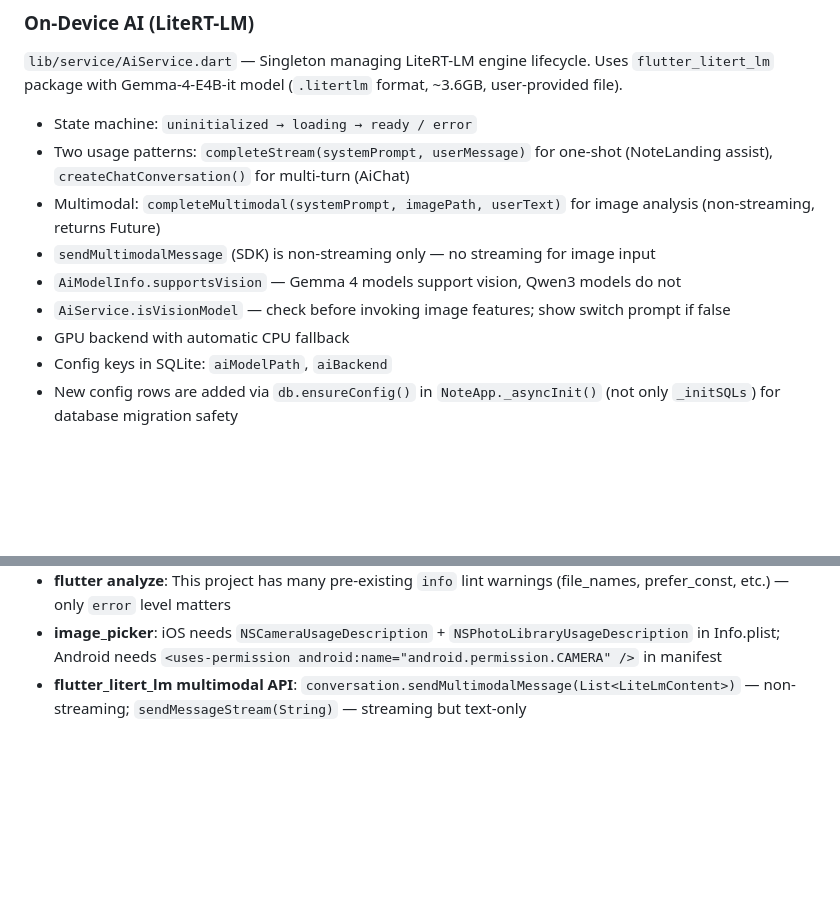
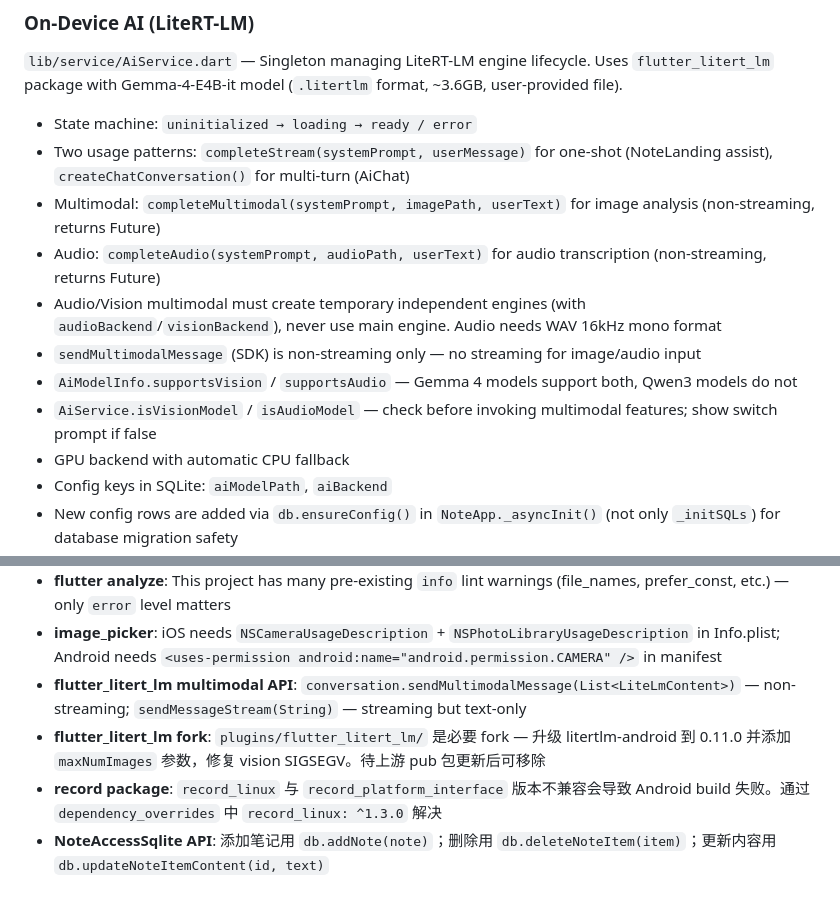
Before and after one commit to lorisunjunbin/lsnote, a Markdown page: CLAUDE.md, 2 parts joined by grey strips. GitHub-like rendering; blank space fills up the shorter version.

Commit message:
docs: update CLAUDE.md with audio/voice gotchas and plugin fork notes

```diff
--- a/CLAUDE.md
+++ b/CLAUDE.md
@@ -144,9 +144,11 @@ Material Design 3 with `ColorScheme`. The user picks one of 16 colors (`Colors.p
 - State machine: `uninitialized → loading → ready / error`
 - Two usage patterns: `completeStream(systemPrompt, userMessage)` for one-shot (NoteLanding assist), `createChatConversation()` for multi-turn (AiChat)
 - Multimodal: `completeMultimodal(systemPrompt, imagePath, userText)` for image analysis (non-streaming, returns Future<String>)
-- `sendMultimodalMessage` (SDK) is non-streaming only — no streaming for image input
-- `AiModelInfo.supportsVision` — Gemma 4 models support vision, Qwen3 models do not
-- `AiService.isVisionModel` — check before invoking image features; show switch prompt if false
+- Audio: `completeAudio(systemPrompt, audioPath, userText)` for audio transcription (non-streaming, returns Future<String>)
+- Audio/Vision multimodal must create temporary independent engines (with `audioBackend`/`visionBackend`), never use main engine. Audio needs WAV 16kHz mono format
+- `sendMultimodalMessage` (SDK) is non-streaming only — no streaming for image/audio input
+- `AiModelInfo.supportsVision` / `supportsAudio` — Gemma 4 models support both, Qwen3 models do not
+- `AiService.isVisionModel` / `isAudioModel` — check before invoking multimodal features; show switch prompt if false
 - GPU backend with automatic CPU fallback
 - Config keys in SQLite: `aiModelPath`, `aiBackend`
 - New config rows are added via `db.ensureConfig()` in `NoteApp._asyncInit()` (not only `_initSQLs`) for database migration safety
@@ -177,3 +179,6 @@ try {
 - **flutter analyze**: This project has many pre-existing `info` lint warnings (file_names, prefer_const, etc.) — only `error` level matters
 - **image_picker**: iOS needs `NSCameraUsageDescription` + `NSPhotoLibraryUsageDescription` in Info.plist; Android needs `<uses-permission android:name="android.permission.CAMERA" />` in manifest
 - **flutter_litert_lm multimodal API**: `conversation.sendMultimodalMessage(List<LiteLmContent>)` — non-streaming; `sendMessageStream(String)` — streaming but text-only
+- **flutter_litert_lm fork**: `plugins/flutter_litert_lm/` 是必要 fork — 升级 litertlm-android 到 0.11.0 并添加 `maxNumImages` 参数，修复 vision SIGSEGV。待上游 pub 包更新后可移除
+- **record package**: `record_linux` 与 `record_platform_interface` 版本不兼容会导致 Android build 失败。通过 `dependency_overrides` 中 `record_linux: ^1.3.0` 解决
+- **NoteAccessSqlite API**: 添加笔记用 `db.addNote(note)`；删除用 `db.deleteNoteItem(item)`；更新内容用 `db.updateNoteItemContent(id, text)`
```
